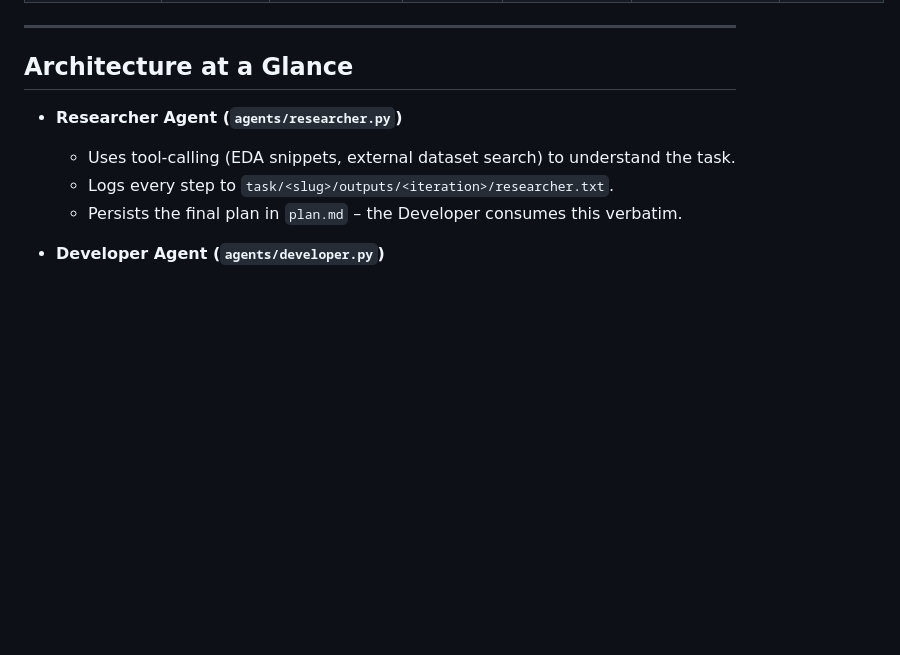
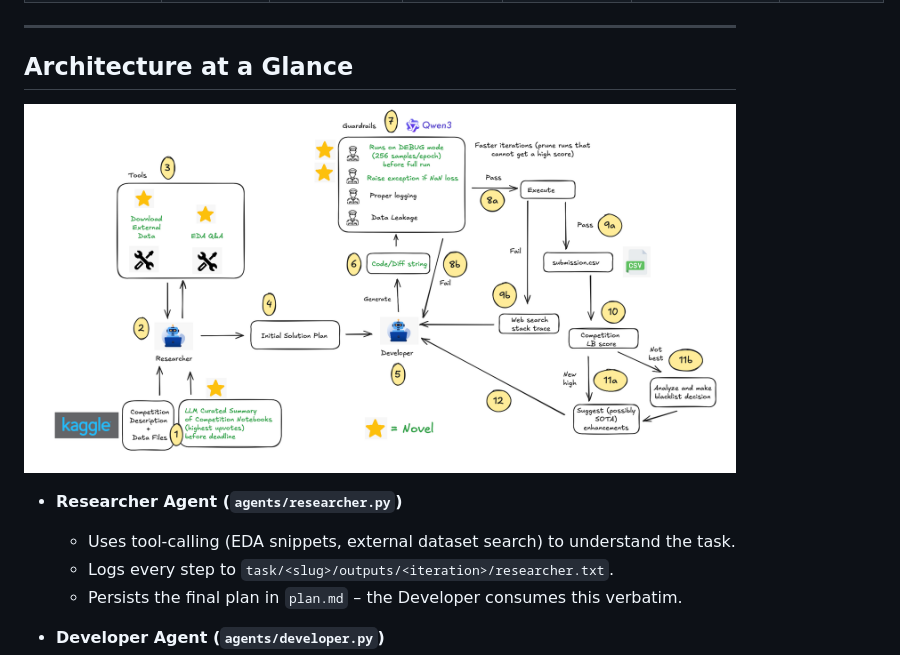
Before and after one commit to bogoconic1/Qgentic-AI, a Markdown page: README.md, the part around the change. Rendered like a GitHub page; blank space fills up the shorter version.

Commit message:
add architecture diagram

```diff
--- a/README.md
+++ b/README.md
@@ -20,6 +20,8 @@ solution. Guardrails and supporting tools keep the loop grounded, reproducible,
 ---
 
 ## Architecture at a Glance
+
+![Architecture diagram showing the Researcher and Developer flow](docs/assets/architecture.png)
 
 - **Researcher Agent (`agents/researcher.py`)**
   - Uses tool-calling (EDA snippets, external dataset search) to understand the task.
```
